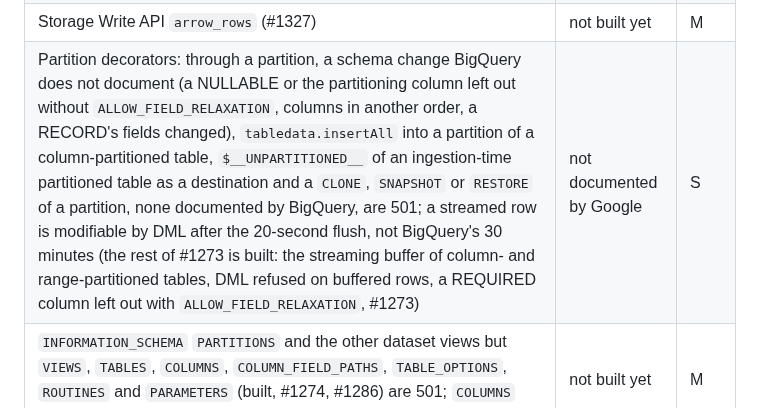
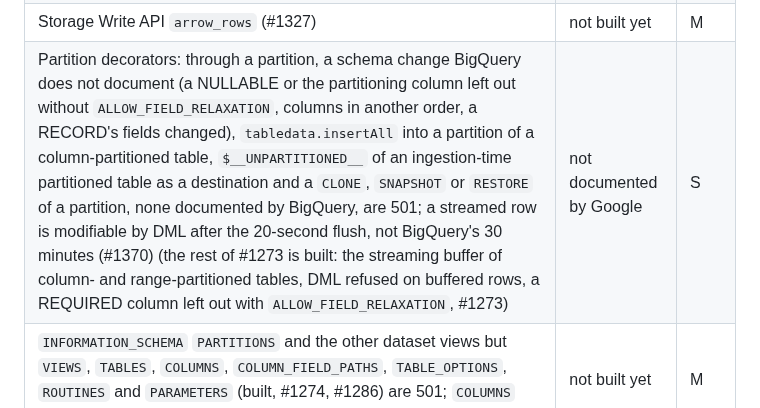
Before and after one commit to cloudburrow/cloudburrow, a Markdown page: docs/gaps.md, the part around the change. Drawn GitHub-style.

Commit message:
docs: #1273 row names the 30-minute DML follow-up (#1370)
Co-Authored-By: Claude Opus 5.5 (1M context) <noreply@anthropic.com>

```diff
--- a/docs/gaps.md
+++ b/docs/gaps.md
@@ -162,7 +162,7 @@ Already tracked: #1201 (scripting blocks), #1037 (`EXECUTE IMMEDIATE ... INTO`),
 | `columnNameCharacterMap` `V1` / `V2` when a detected name is still refused once its characters are replaced (a `V1` leading digit, a reserved prefix), names the same once replaced, and a load that is not CSV, are 501 (renaming by replacing characters is built since #1326) (#1336) | not built yet | S |
 | CSV loads: a C-style (`%m/%d/%Y`) date or time format, and `timeZone` or a format with `autodetect` and no schema (SQL-style formats, `timeZone` and the UTF-16 and UTF-32 encodings are built, #1325) (#1338) | not built yet | S |
 | Storage Write API `arrow_rows` (#1327) | not built yet | M |
-| Partition decorators: through a partition, a schema change BigQuery does not document (a NULLABLE or the partitioning column left out without `ALLOW_FIELD_RELAXATION`, columns in another order, a RECORD's fields changed), `tabledata.insertAll` into a partition of a column-partitioned table, `$__UNPARTITIONED__` of an ingestion-time partitioned table as a destination and a `CLONE`, `SNAPSHOT` or `RESTORE` of a partition, none documented by BigQuery, are 501; a streamed row is modifiable by DML after the 20-second flush, not BigQuery's 30 minutes (the rest of #1273 is built: the streaming buffer of column- and range-partitioned tables, DML refused on buffered rows, a REQUIRED column left out with `ALLOW_FIELD_RELAXATION`, #1273) | not documented by Google | S |
+| Partition decorators: through a partition, a schema change BigQuery does not document (a NULLABLE or the partitioning column left out without `ALLOW_FIELD_RELAXATION`, columns in another order, a RECORD's fields changed), `tabledata.insertAll` into a partition of a column-partitioned table, `$__UNPARTITIONED__` of an ingestion-time partitioned table as a destination and a `CLONE`, `SNAPSHOT` or `RESTORE` of a partition, none documented by BigQuery, are 501; a streamed row is modifiable by DML after the 20-second flush, not BigQuery's 30 minutes (#1370) (the rest of #1273 is built: the streaming buffer of column- and range-partitioned tables, DML refused on buffered rows, a REQUIRED column left out with `ALLOW_FIELD_RELAXATION`, #1273) | not documented by Google | S |
 | `INFORMATION_SCHEMA` `PARTITIONS` and the other dataset views but `VIEWS`, `TABLES`, `COLUMNS`, `COLUMN_FIELD_PATHS`, `TABLE_OPTIONS`, `ROUTINES` and `PARAMETERS` (built, #1274, #1286) are 501; `COLUMNS` has no `async_generation_status` (#1286) (#1328) | not built yet | M |
 | Region-qualified `INFORMATION_SCHEMA.JOBS` (built, #1275) has no `bi_engine_statistics`, `job_stages`, `object_storage_stats`, `session_info`, `timeline`, `query_info`, `materialized_view_statistics`, `metadata_cache_statistics`, `search_statistics`, `continuous_query_info`, `vector_search_statistics`, `external_service_costs` or `ml_statistics` (Google does not document their STRUCTs), nor child jobs; the region-qualified forms of the other views are "Table not found" (#1329) | not built yet | M |
 | `INFORMATION_SCHEMA` `MATERIALIZED_VIEWS`, `OBJECT_PRIVILEGES`, `SCHEMATA_OPTIONS` and `SCHEMATA_LINKS` are 501 (`PARTITIONS`, the constraint, snapshot, routine option and index views built, #1328); `PARTITIONS` has no byte counts or `last_modified_time`; `COLUMNS` has no `async_generation_status` (#1286) | not built yet | M |
```
